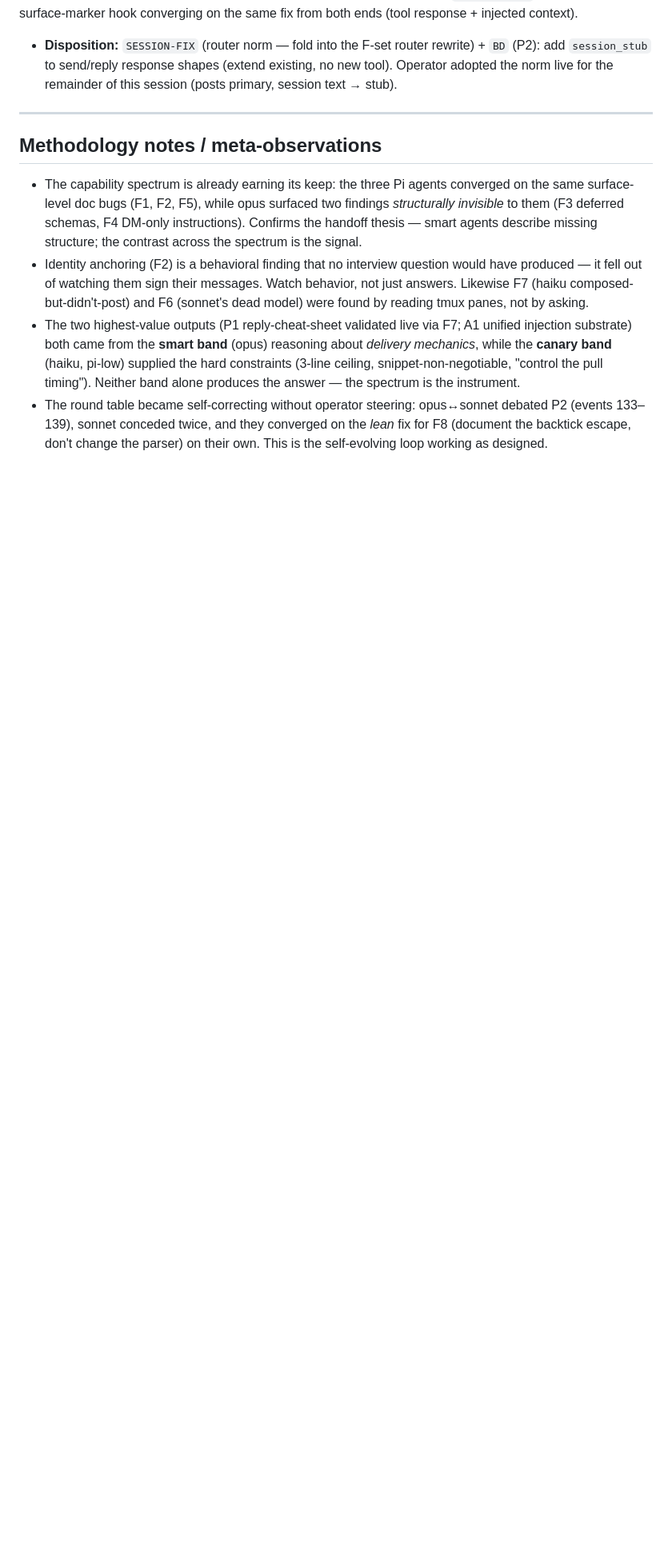
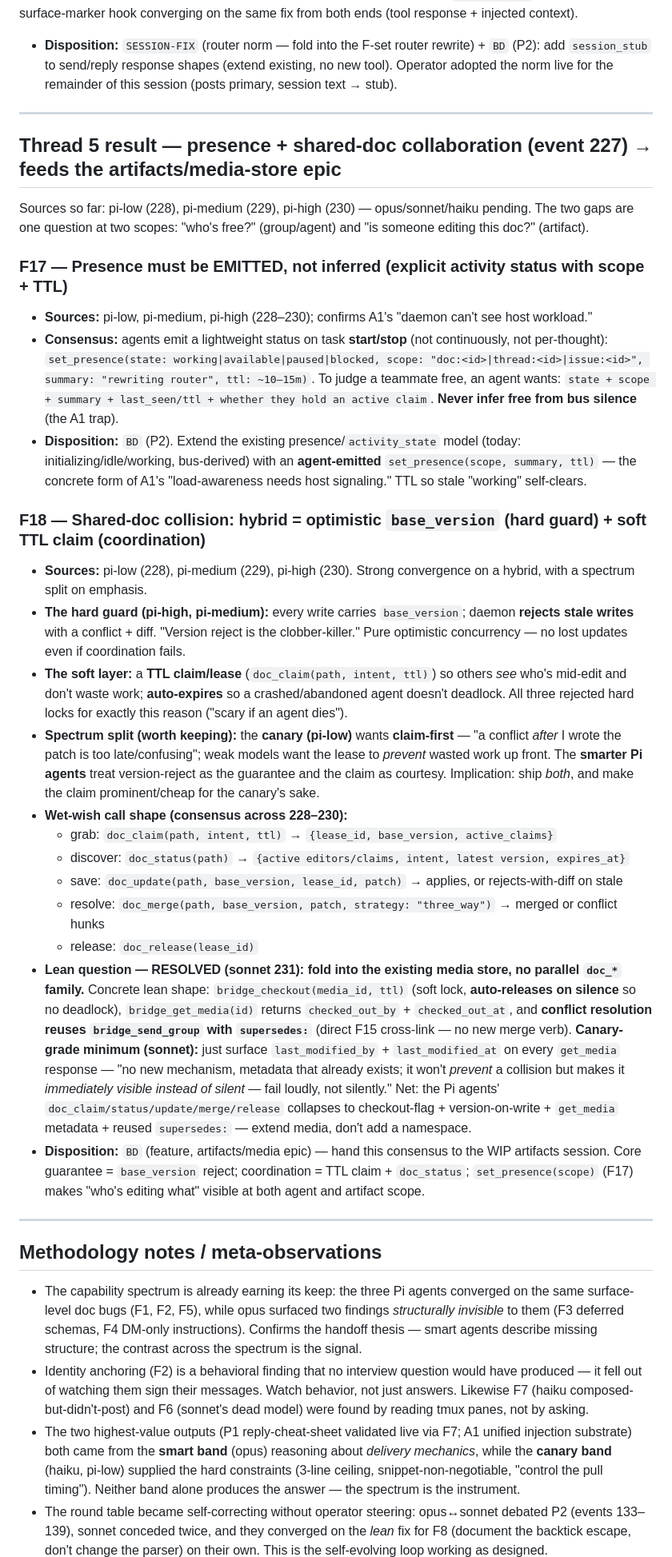
Before and after one commit to abhirup-dev/synchronize, a Markdown page: docs/skill-mcp-research-findings.md, the part around the change. Shown at 80% size. GitHub-like rendering; blank space fills up the shorter version.

Commit message:
docs(research): Thread 5 presence + shared-doc collaboration (F17-F18)
Presence must be emitted not inferred (set_presence with scope+ttl). Shared
docs: optimistic base_version reject (hard guard) + soft TTL claim; canary
wants claim-first. Lean resolution (sonnet): fold into media store
(checkout flag + version + get_media metadata + reuse supersedes:), no doc_*
family. Feeds the artifacts/media-store epic.

Co-Authored-By: Claude Opus 4.8 (1M context) <noreply@anthropic.com>

```diff
--- a/docs/skill-mcp-research-findings.md
+++ b/docs/skill-mcp-research-findings.md
@@ -358,6 +358,30 @@ Observed all session: every agent (operator included) posts to synchronize, then
 
 ---
 
+## Thread 5 result — presence + shared-doc collaboration (event 227) → feeds the artifacts/media-store epic
+Sources so far: pi-low (228), pi-medium (229), pi-high (230) — opus/sonnet/haiku pending. The two gaps are one question at two scopes: "who's free?" (group/agent) and "is someone editing this doc?" (artifact).
+
+### F17 — Presence must be EMITTED, not inferred (explicit activity status with scope + TTL)
+- **Sources:** pi-low, pi-medium, pi-high (228–230); confirms A1's "daemon can't see host workload."
+- **Consensus:** agents emit a lightweight status on task **start/stop** (not continuously, not per-thought): `set_presence(state: working|available|paused|blocked, scope: "doc:<id>|thread:<id>|issue:<id>", summary: "rewriting router", ttl: ~10–15m)`. To judge a teammate free, an agent wants: `state + scope + summary + last_seen/ttl + whether they hold an active claim`. **Never infer free from bus silence** (the A1 trap).
+- **Disposition:** `BD` (P2). Extend the existing presence/`activity_state` model (today: initializing/idle/working, bus-derived) with an **agent-emitted** `set_presence(scope, summary, ttl)` — the concrete form of A1's "load-awareness needs host signaling." TTL so stale "working" self-clears.
+
+### F18 — Shared-doc collision: hybrid = optimistic `base_version` (hard guard) + soft TTL claim (coordination)
+- **Sources:** pi-low (228), pi-medium (229), pi-high (230). Strong convergence on a hybrid, with a spectrum split on emphasis.
+- **The hard guard (pi-high, pi-medium):** every write carries `base_version`; daemon **rejects stale writes** with a conflict + diff. "Version reject is the clobber-killer." Pure optimistic concurrency — no lost updates even if coordination fails.
+- **The soft layer:** a **TTL claim/lease** (`doc_claim(path, intent, ttl)`) so others *see* who's mid-edit and don't waste work; **auto-expires** so a crashed/abandoned agent doesn't deadlock. All three rejected hard locks for exactly this reason ("scary if an agent dies").
+- **Spectrum split (worth keeping):** the **canary (pi-low)** wants **claim-first** — "a conflict *after* I wrote the patch is too late/confusing"; weak models want the lease to *prevent* wasted work up front. The **smarter Pi agents** treat version-reject as the guarantee and the claim as courtesy. Implication: ship *both*, and make the claim prominent/cheap for the canary's sake.
+- **Wet-wish call shape (consensus across 228–230):**
+  - grab: `doc_claim(path, intent, ttl)` → `{lease_id, base_version, active_claims}`
+  - discover: `doc_status(path)` → `{active editors/claims, intent, latest version, expires_at}`
+  - save: `doc_update(path, base_version, lease_id, patch)` → applies, or rejects-with-diff on stale
+  - resolve: `doc_merge(path, base_version, patch, strategy: "three_way")` → merged or conflict hunks
+  - release: `doc_release(lease_id)`
+- **Lean question — RESOLVED (sonnet 231): fold into the existing media store, no parallel `doc_*` family.** Concrete lean shape: `bridge_checkout(media_id, ttl)` (soft lock, **auto-releases on silence** so no deadlock), `bridge_get_media(id)` returns `checked_out_by` + `checked_out_at`, and **conflict resolution reuses `bridge_send_group` with `supersedes:`** (direct F15 cross-link — no new merge verb). **Canary-grade minimum (sonnet):** just surface `last_modified_by` + `last_modified_at` on every `get_media` response — "no new mechanism, metadata that already exists; it won't *prevent* a collision but makes it *immediately visible instead of silent* — fail loudly, not silently." Net: the Pi agents' `doc_claim/status/update/merge/release` collapses to checkout-flag + version-on-write + `get_media` metadata + reused `supersedes:` — extend media, don't add a namespace.
+- **Disposition:** `BD` (feature, artifacts/media epic) — hand this consensus to the WIP artifacts session. Core guarantee = `base_version` reject; coordination = TTL claim + `doc_status`; `set_presence(scope)` (F17) makes "who's editing what" visible at both agent and artifact scope.
+
+---
+
 ## Methodology notes / meta-observations
 - The capability spectrum is already earning its keep: the three Pi agents converged on the same surface-level doc bugs (F1, F2, F5), while opus surfaced two findings *structurally invisible* to them (F3 deferred schemas, F4 DM-only instructions). Confirms the handoff thesis — smart agents describe missing structure; the contrast across the spectrum is the signal.
 - Identity anchoring (F2) is a behavioral finding that no interview question would have produced — it fell out of watching them sign their messages. Watch behavior, not just answers. Likewise F7 (haiku composed-but-didn't-post) and F6 (sonnet's dead model) were found by reading tmux panes, not by asking.
```
